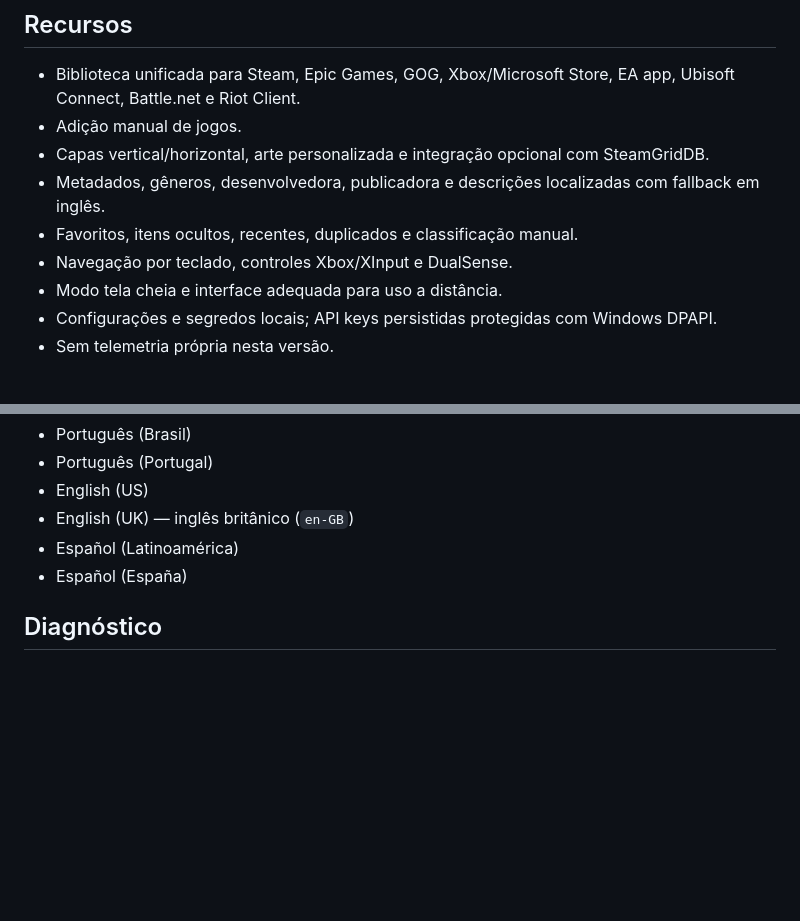
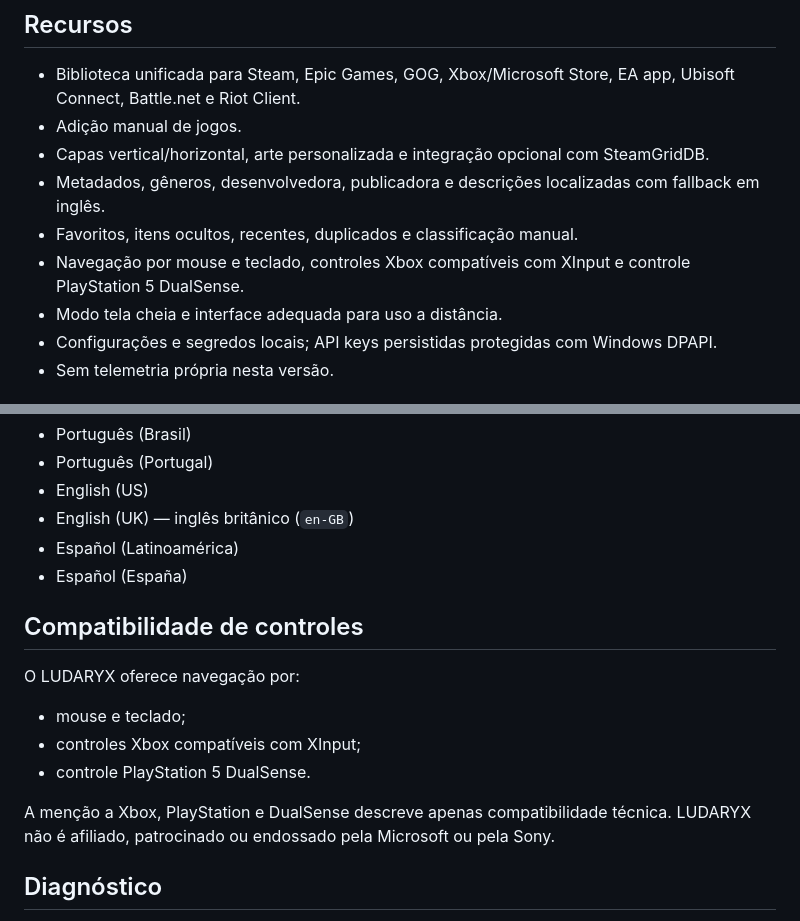
Before and after one commit to gustavosdus/LUDARYX, a Markdown page: README.md, 2 parts joined by grey strips. Drawn GitHub-style; blank space fills up the shorter version.

Commit message:
Document controller compatibility

```diff
--- a/README.md
+++ b/README.md
@@ -15,7 +15,7 @@
 - Capas vertical/horizontal, arte personalizada e integração opcional com SteamGridDB.
 - Metadados, gêneros, desenvolvedora, publicadora e descrições localizadas com fallback em inglês.
 - Favoritos, itens ocultos, recentes, duplicados e classificação manual.
-- Navegação por teclado, controles Xbox/XInput e DualSense.
+- Navegação por mouse e teclado, controles Xbox compatíveis com XInput e controle PlayStation 5 DualSense.
 - Modo tela cheia e interface adequada para uso a distância.
 - Configurações e segredos locais; API keys persistidas protegidas com Windows DPAPI.
 - Sem telemetria própria nesta versão.
@@ -81,6 +81,16 @@ Idiomas disponíveis:
 - Español (Latinoamérica)
 - Español (España)
 
+## Compatibilidade de controles
+
+O LUDARYX oferece navegação por:
+
+- mouse e teclado;
+- controles Xbox compatíveis com XInput;
+- controle PlayStation 5 DualSense.
+
+A menção a Xbox, PlayStation e DualSense descreve apenas compatibilidade técnica. LUDARYX não é afiliado, patrocinado ou endossado pela Microsoft ou pela Sony.
+
 ## Diagnóstico
 
 A tela **Sobre / Créditos** mostra a versão do LUDARYX, Windows, .NET e arquitetura do processo, além de permitir abrir a pasta de logs. Os logs são locais, limitados e não registram API keys, tokens ou a biblioteca completa. Revise qualquer log antes de publicá-lo em uma issue.
```
